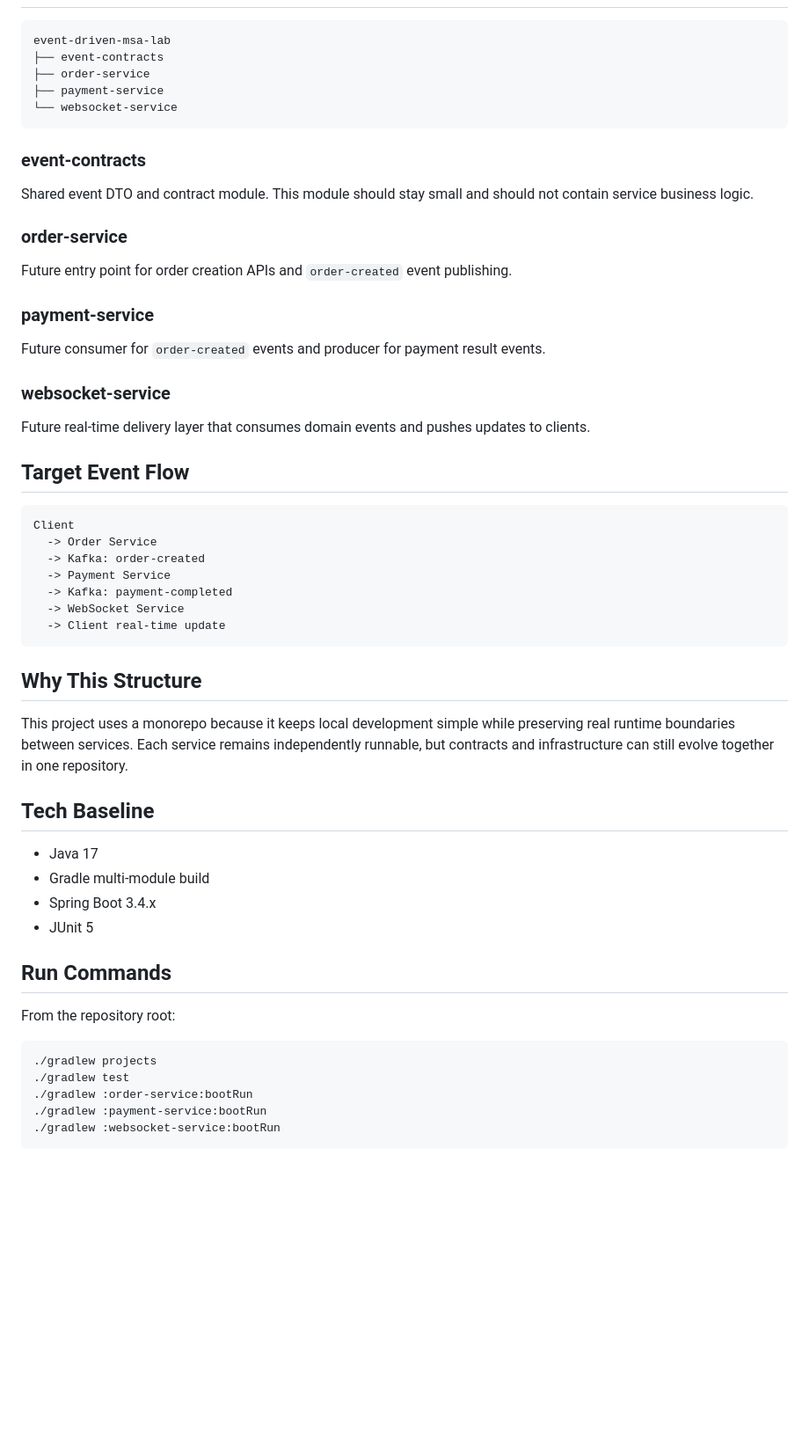
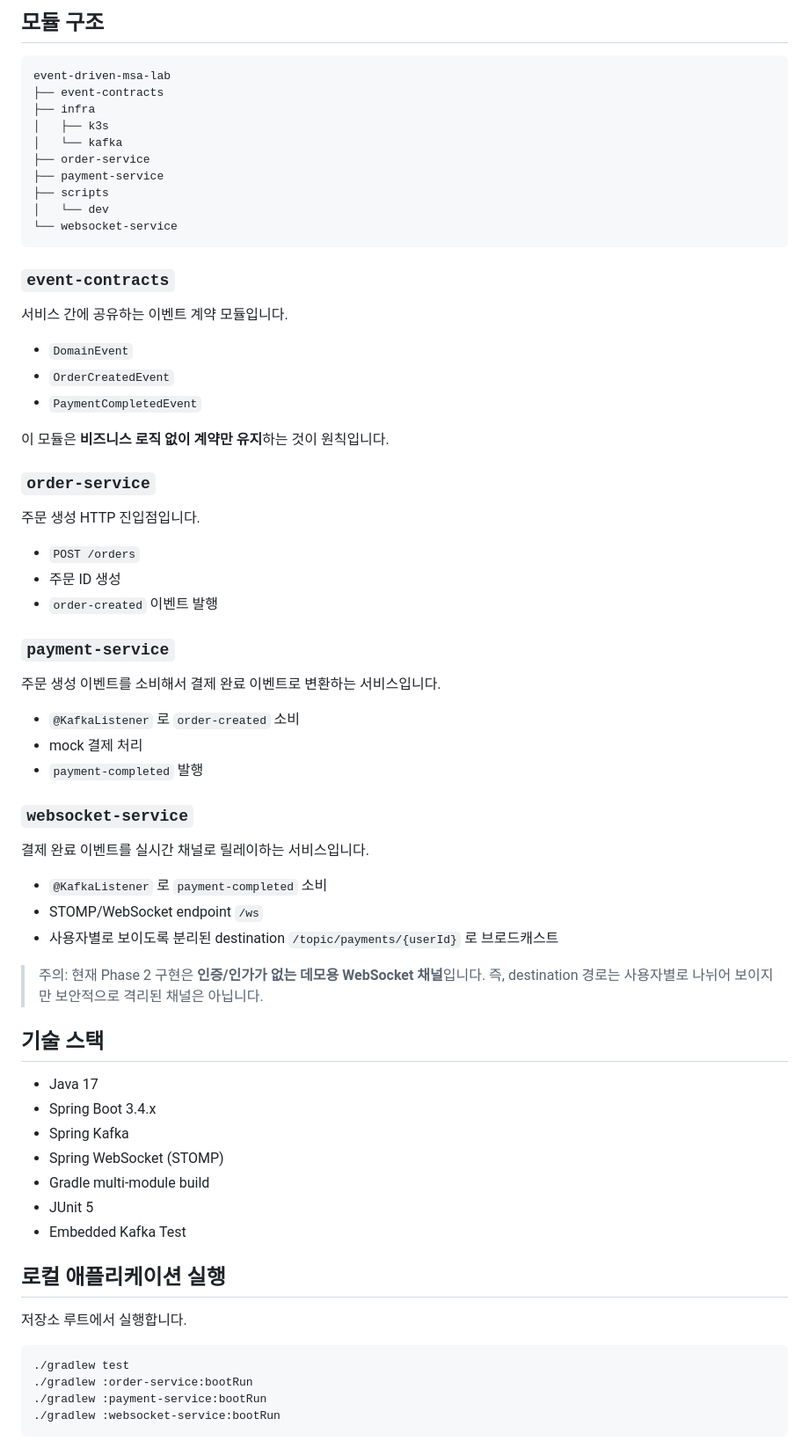
Before and after one commit to gkdbssla97/event-driven-msa-lab, a Markdown page: README.md, the part around one of its changes. Shown at 88% size. Drawn GitHub-style; blank space fills up the shorter version.

Commit message:
docs: rewrite README in Korean

````diff
--- a/README.md
+++ b/README.md
@@ -32,57 +69,69 @@ Not implemented yet:
+## 모듈 구조
 
 ```text
 event-driven-msa-lab
 ├── event-contracts
+├── infra
+│   ├── k3s
+│   └── kafka
 ├── order-service
 ├── payment-service
+├── scripts
+│   └── dev
 └── websocket-service
 ```
 
-### event-contracts
+### `event-contracts`
 
-Shared event DTO and contract module. This module should stay small and should not contain service business logic.
+서비스 간에 공유하는 이벤트 계약 모듈입니다.
 
-### order-service
+- `DomainEvent`
+- `OrderCreatedEvent`
+- `PaymentCompletedEvent`
 
-Future entry point for order creation APIs and `order-created` event publishing.
+이 모듈은 **비즈니스 로직 없이 계약만 유지**하는 것이 원칙입니다.
 
-### payment-service
+### `order-service`
 
-Future consumer for `order-created` events and producer for payment result events.
+주문 생성 HTTP 진입점입니다.
 
-### websocket-service
+- `POST /orders`
+- 주문 ID 생성
+- `order-created` 이벤트 발행
 
-Future real-time delivery layer that consumes domain events and pushes updates to clients.
+### `payment-service`
 
-## Target Event Flow
+주문 생성 이벤트를 소비해서 결제 완료 이벤트로 변환하는 서비스입니다.
 
-```text
-Client
-  -> Order Service
-  -> Kafka: order-created
-  -> Payment Service
-  -> Kafka: payment-completed
-  -> WebSocket Service
-  -> Client real-time update
-```
+- `@KafkaListener` 로 `order-created` 소비
+- mock 결제 처리
+- `payment-completed` 발행
 
-## Why This Structure
+### `websocket-service`
 
-This project uses a monorepo because it keeps local development simple while preserving real runtime boundaries between services. Each service remains independently runnable, but contracts and infrastructure can still evolve together in one repository.
+결제 완료 이벤트를 실시간 채널로 릴레이하는 서비스입니다.
 
-## Tech Baseline
+- `@KafkaListener` 로 `payment-completed` 소비
+- STOMP/WebSocket endpoint `/ws`
+- 사용자별로 보이도록 분리된 destination `/topic/payments/{userId}` 로 브로드캐스트
+
+> 주의: 현재 Phase 2 구현은 **인증/인가가 없는 데모용 WebSocket 채널**입니다. 즉, destination 경로는 사용자별로 나뉘어 보이지만 보안적으로 격리된 채널은 아닙니다.
+
+## 기술 스택
 
 - Java 17
+- Spring Boot 3.4.x
+- Spring Kafka
+- Spring WebSocket (STOMP)
 - Gradle multi-module build
-- Spring Boot 3.4.x
 - JUnit 5
+- Embedded Kafka Test
 
-## Run Commands
+## 로컬 애플리케이션 실행
 
-From the repository root:
+저장소 루트에서 실행합니다.
 
 ```bash
-./gradlew projects
 ./gradlew test
 ./gradlew :order-service:bootRun
 ./gradlew :payment-service:bootRun
````
Also changed, not shown: other parts of README.md (+146 -34 lines).
